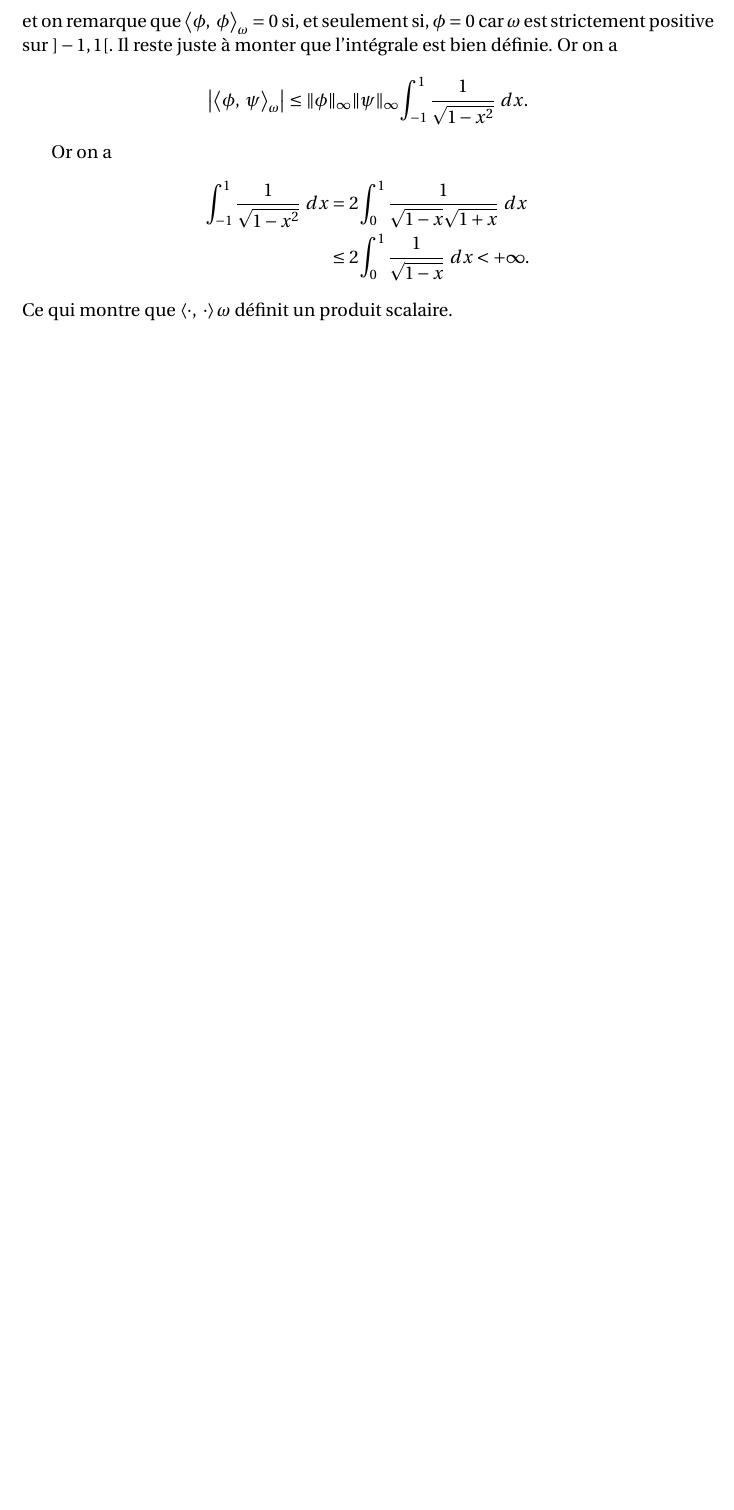
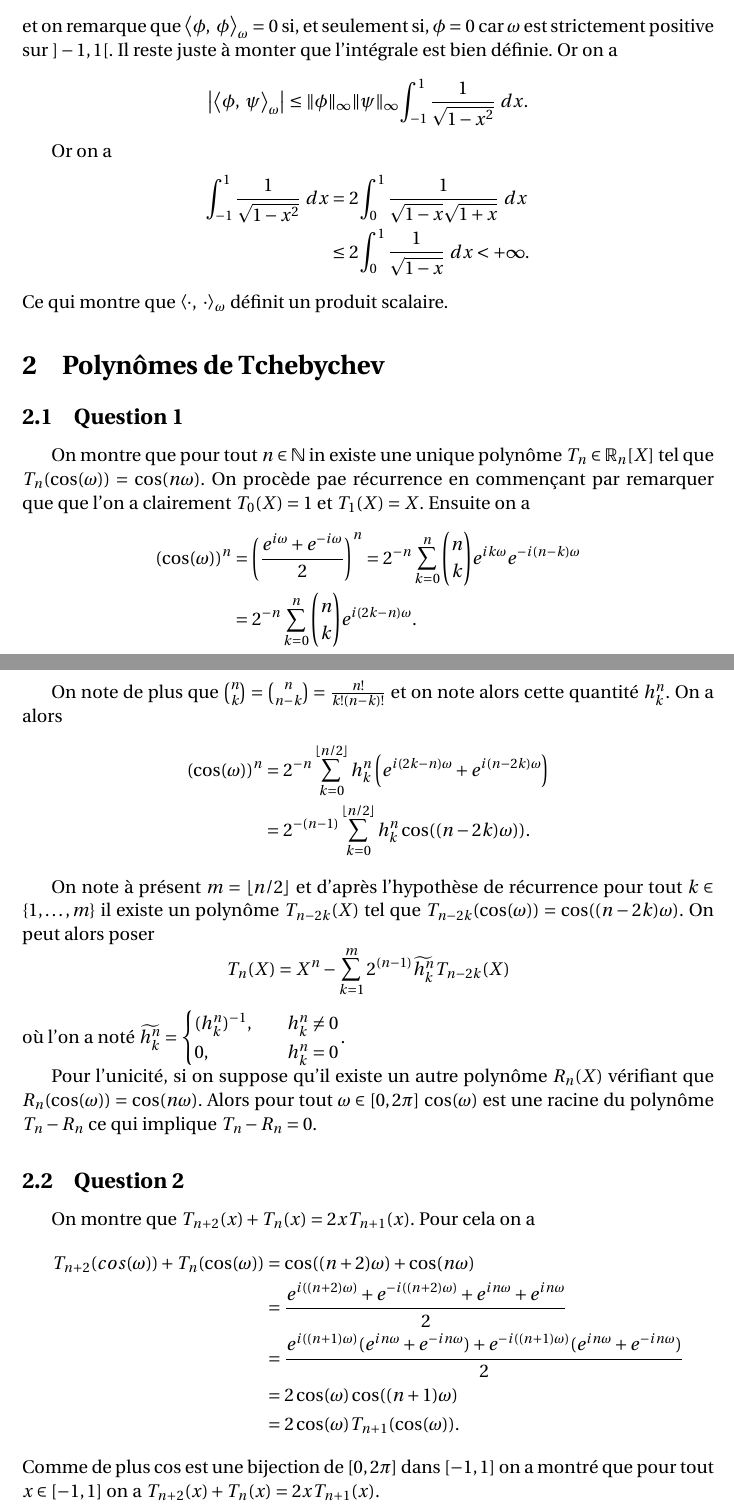
Before and after one commit to jules-berry/DM_RNDP, a LaTeX document (DM.tex): part of page 6 of 6 before the commit and two parts of pages 6 and 7 of 7 after it, the two joined at a grey line, cut so that both start at the same text, the shorter picture padded with empty space. Compiled offline with pdfLaTeX.

Commit message:
Exercice 2, questions 1 et 2

```diff
--- a/DM.tex
+++ b/DM.tex
@@ -47,6 +47,8 @@
 \newcommand{\C}{\mathcal{C}}
 \newcommand{\module}[1]{\left \lvert #1 \right \rvert}
 \newcommand{\scalaire}[2]{\left \langle {#1},\ {#2} \right \rangle}
+\newcommand{\N}{\mathbb{N}}
+\newcommand{\R}{\mathbb{R}}
 
 
 
@@ -241,5 +243,46 @@ Or on a
  \int_{-1}^1 \frac{1}{\sqrt{1 - x^2}}\ dx &= 2 \int_0^1 \frac{1}{\sqrt{1-x} \sqrt{1+x}}\ dx \\
  & \leq 2 \int_0^1 \frac{1}{\sqrt{1-x}}\ dx < + \infty.
 \end{align*}
-Ce qui montre que $\scalaire{\cdot}{\cdot}\omega$ définit un produit scalaire.
+Ce qui montre que $\scalaire{\cdot}{\cdot}_\omega$ définit un produit scalaire.
+
+
+\section{Polynômes de Tchebychev}
+
+\subsection{Question 1}
+
+On montre que pour tout $n \in \N$ in existe une unique polynôme $T_n \in \R_n[X]$ tel que $T_n(\cos(\omega)) = \cos(n\omega)$. On procède pae récurrence en commençant par remarquer que que l'on a clairement $T_0(X) = 1$ et $T_1(X) = X$. Ensuite on a
+\begin{align*}
+ (\cos(\omega))^n &= \left ( \frac{e^{i\omega} + e^{-i\omega}}{2} \right ) ^n = 2^{-n} \sum_{k=0}^n \binom{n}{k} e^{ik\omega}e^{-i(n-k)\omega} \\
+ &= 2^{-n} \sum_{k=0}^n \binom{n}{k} e^{i(2k-n)\omega}.
+\end{align*}
+
+On note de plus que $\binom{n}{k} = \binom{n}{n-k} = \frac{n!}{k!(n-k)!}$ et on note alors cette quantité $h_k^n$. On a alors
+\begin{align*}
+ (\cos(\omega))^n &= 2^{-n} \sum_{k=0}^{\lfloor n/2 \rfloor } h_k^n \left ( e^{i(2k -n) \omega} + e^{i(n - 2k)\omega} \right) \\
+ &= 2^{-(n-1)} \sum_{k=0}^{\lfloor n/2 \rfloor } h_k^n \cos((n - 2k)\omega)).
+\end{align*}
+
+On note à présent $m = \lfloor n/2 \rfloor$ et d'après l'hypothèse de récurrence pour tout $k \in \{1, \dots, m\}$ il existe un polynôme $T_{n-2k}(X)$ tel que $T_{n - 2k}(\cos(\omega)) = \cos((n - 2k)\omega)$. On peut alors poser
+\[
+ T_n(X) = X^n - \sum_{k=1}^m 2^{(n-1)} \widetilde{h_k^n} T_{n-2k}(X)
+\]
+où l'on a noté $\widetilde{h_k^n} = \begin{cases}
+                                 (h_k^n)^{-1}, &\quad h_k^n \neq 0 \\
+                                 0, &\quad h_k^n = 0
+                                \end{cases}$.
+
+Pour l'unicité, si on suppose qu'il existe un autre polynôme $R_n(X)$ vérifiant que $R_n(\cos(\omega)) = \cos(n\omega)$. Alors pour tout $\omega \in [0,2\pi]$ $\cos(\omega)$ est une racine du polynôme $T_n - R_n$ ce qui implique $T_n - R_n = 0$.
+
+\subsection{Question 2}
+
+On montre que $T_{n + 2}(x) + T_n(x) = 2xT_{n+1}(x)$. Pour cela on a
+\begin{align*}
+ T_{n + 2}(cos(\omega)) + T_n(\cos(\omega)) &= \cos((n+2)\omega) + \cos(n\omega) \\
+ &= \frac{e^{i((n+2)\omega)} + e^{-i((n+2)\omega)} + e^{in\omega} + e^{in\omega}}{2} \\
+ &= \frac{e^{i((n+1)\omega)}(e^{in\omega} + e^{-in\omega}) + e^{-i((n+1)\omega)}(e^{in\omega} + e^{-in\omega})} {2} \\
+ &= 2\cos(\omega)\cos((n+1)\omega) \\
+ &= 2\cos(\omega) T_{n+1}(\cos(\omega)).
+\end{align*}
+Comme de plus $\cos$ est une bijection de $[0,2\pi]$ dans $[-1,1]$ on a montré que pour tout $x \in [-1,1]$ on a $T_{n + 2}(x) + T_n(x) = 2xT_{n+1}(x)$.
+
 \end{document}
```
Also changed, not shown: DM.pdf, 4 other files.
